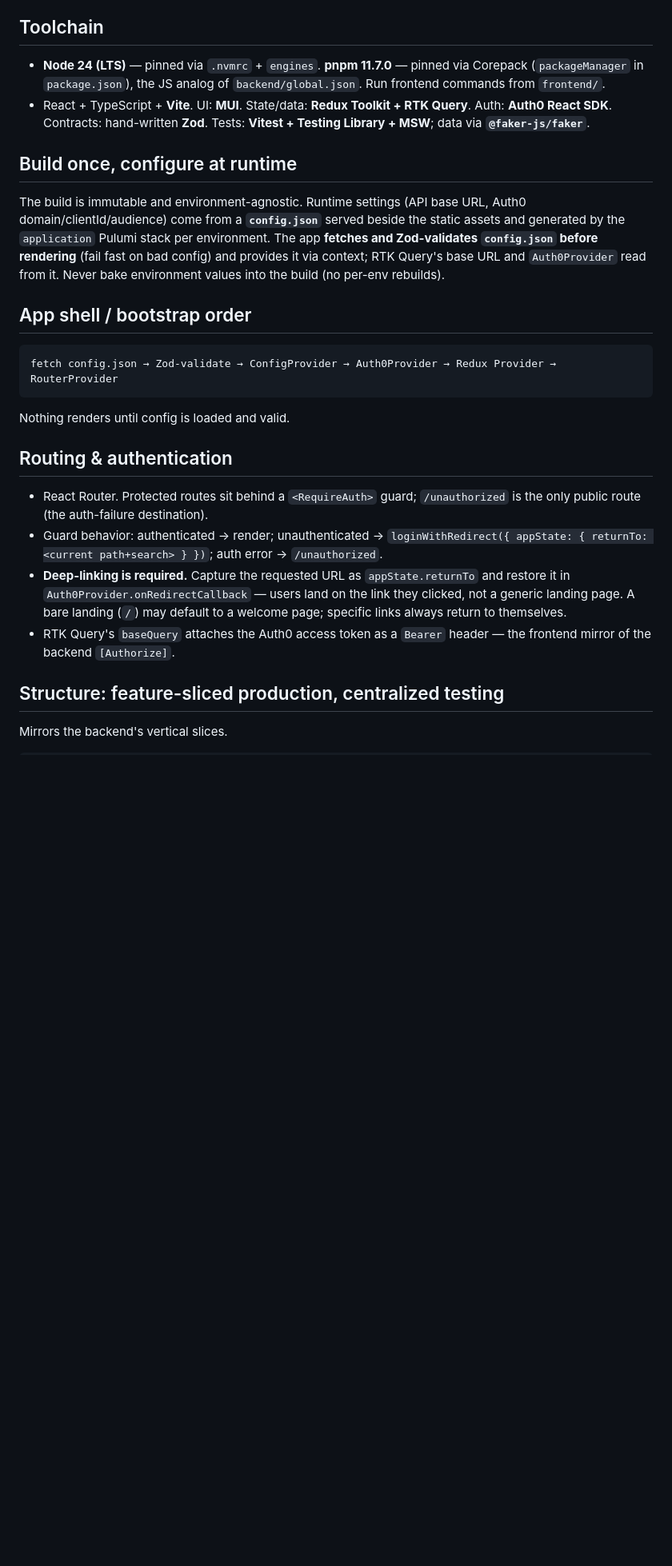
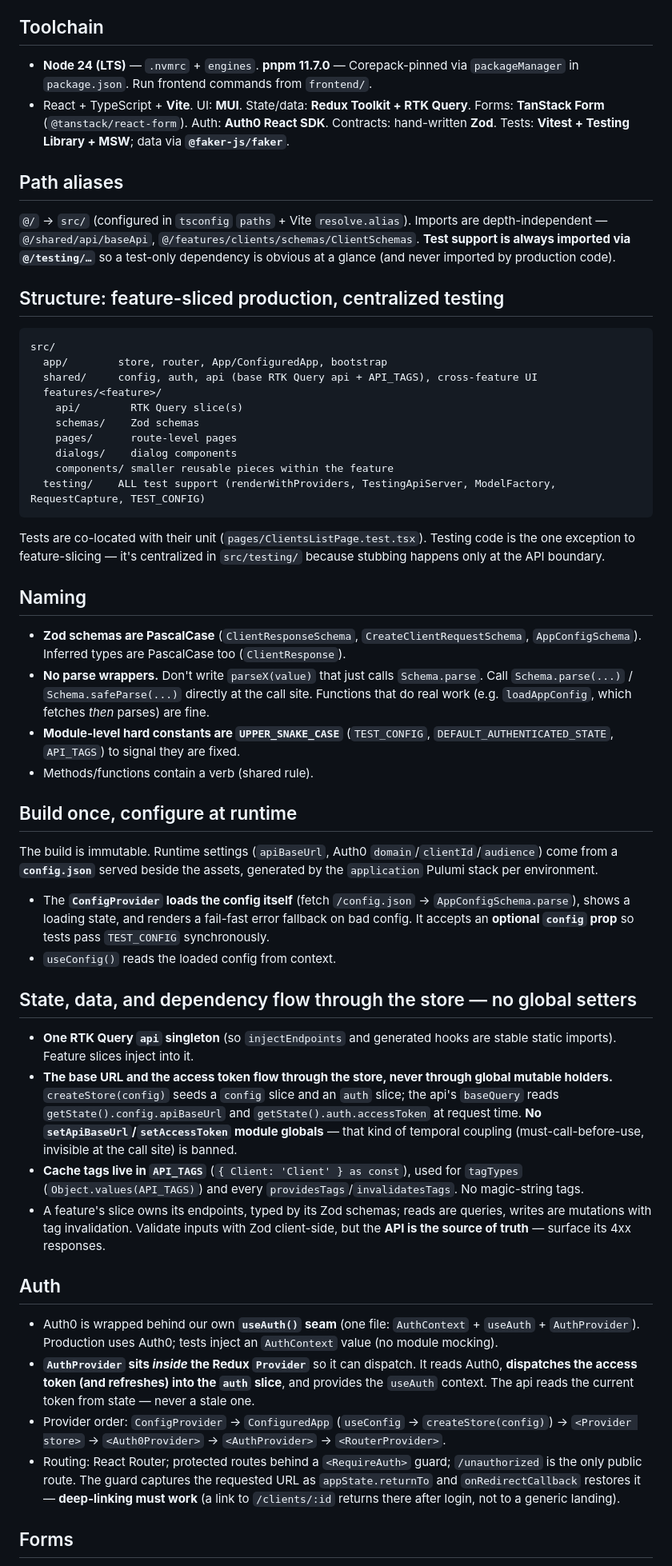
Before and after one commit to uplift-klinker/modern-fmis, a Markdown page: docs/conventions/frontend-conventions.md, the part around one of its changes. Shown at 80% size. Drawn GitHub-style; blank space fills up the shorter version.

Commit message:
Revise frontend plan + conventions per design review
Apply: feature subfolders (api/schemas/pages/dialogs/components); @/ path
aliases (testing via @/testing); drop parse wrappers; PascalCase schemas;
one-file auth seam; RequestCapture as a class; UPPER_SNAKE_CASE constants
(TEST_CONFIG/DEFAULT_AUTHENTICATED_STATE/API_TAGS); TanStack Form for the
create dialog; safeParse for schema failure tests; centralized API_TAGS;
self-loading ConfigProvider; config + Auth0 token flow through the store
(no setApiBaseUrl/getAccessToken globals; AuthProvider inside Redux). Rewrite
frontend-conventions.md to capture all of it.

Co-Authored-By: Claude Opus 4.8 (1M context) <noreply@anthropic.com>

````diff
--- a/docs/conventions/frontend-conventions.md
+++ b/docs/conventions/frontend-conventions.md
@@ -4,28 +4,57 @@
 
 ## Toolchain
 
-- **Node 24 (LTS)** — pinned via `.nvmrc` + `engines`. **pnpm 11.7.0** — pinned via Corepack (`packageManager` in `package.json`), the JS analog of `backend/global.json`. Run frontend commands from `frontend/`.
-- React + TypeScript + **Vite**. UI: **MUI**. State/data: **Redux Toolkit + RTK Query**. Auth: **Auth0 React SDK**. Contracts: hand-written **Zod**. Tests: **Vitest + Testing Library + MSW**; data via **`@faker-js/faker`**.
+- **Node 24 (LTS)** — `.nvmrc` + `engines`. **pnpm 11.7.0** — Corepack-pinned via `packageManager` in `package.json`. Run frontend commands from `frontend/`.
+- React + TypeScript + **Vite**. UI: **MUI**. State/data: **Redux Toolkit + RTK Query**. Forms: **TanStack Form** (`@tanstack/react-form`). Auth: **Auth0 React SDK**. Contracts: hand-written **Zod**. Tests: **Vitest + Testing Library + MSW**; data via **`@faker-js/faker`**.
+
+## Path aliases
+
+`@/` → `src/` (configured in `tsconfig` `paths` + Vite `resolve.alias`). Imports are depth-independent — `@/shared/api/baseApi`, `@/features/clients/schemas/ClientSchemas`. **Test support is always imported via `@/testing/…`** so a test-only dependency is obvious at a glance (and never imported by production code).
+
+## Structure: feature-sliced production, centralized testing
+
+```
+src/
+  app/        store, router, App/ConfiguredApp, bootstrap
+  shared/     config, auth, api (base RTK Query api + API_TAGS), cross-feature UI
+  features/<feature>/
+    api/        RTK Query slice(s)
+    schemas/    Zod schemas
+    pages/      route-level pages
+    dialogs/    dialog components
+    components/ smaller reusable pieces within the feature
+  testing/    ALL test support (renderWithProviders, TestingApiServer, ModelFactory, RequestCapture, TEST_CONFIG)
+```
+
+Tests are co-located with their unit (`pages/ClientsListPage.test.tsx`). Testing code is the one exception to feature-slicing — it's centralized in `src/testing/` because stubbing happens only at the API boundary.
+
+## Naming
+
+- **Zod schemas are PascalCase** (`ClientResponseSchema`, `CreateClientRequestSchema`, `AppConfigSchema`). Inferred types are PascalCase too (`ClientResponse`).
+- **No parse wrappers.** Don't write `parseX(value)` that just calls `Schema.parse`. Call `Schema.parse(...)` / `Schema.safeParse(...)` directly at the call site. Functions that do real work (e.g. `loadAppConfig`, which fetches *then* parses) are fine.
+- **Module-level hard constants are `UPPER_SNAKE_CASE`** (`TEST_CONFIG`, `DEFAULT_AUTHENTICATED_STATE`, `API_TAGS`) to signal they are fixed.
+- Methods/functions contain a verb (shared rule).
 
 ## Build once, configure at runtime
 
-The build is immutable and environment-agnostic. Runtime settings (API base URL, Auth0 domain/clientId/audience) come from a **`config.json`** served beside the static assets and generated by the `application` Pulumi stack per environment. The app **fetches and Zod-validates `config.json` before rendering** (fail fast on bad config) and provides it via context; RTK Query's base URL and `Auth0Provider` read from it. Never bake environment values into the build (no per-env rebuilds).
+The build is immutable. Runtime settings (`apiBaseUrl`, Auth0 `domain`/`clientId`/`audience`) come from a **`config.json`** served beside the assets, generated by the `application` Pulumi stack per environment.
 
-## App shell / bootstrap order
+- The **`ConfigProvider` loads the config itself** (fetch `/config.json` → `AppConfigSchema.parse`), shows a loading state, and renders a fail-fast error fallback on bad config. It accepts an **optional `config` prop** so tests pass `TEST_CONFIG` synchronously.
+- `useConfig()` reads the loaded config from context.
 
-```
-fetch config.json → Zod-validate → ConfigProvider → Auth0Provider → Redux Provider → RouterProvider
-```
-Nothing renders until config is loaded and valid.
+## State, data, and dependency flow through the store — no global setters
 
-## Routing & authentication
+- **One RTK Query `api` singleton** (so `injectEndpoints` and generated hooks are stable static imports). Feature slices inject into it.
+- **The base URL and the access token flow through the store, never through global mutable holders.** `createStore(config)` seeds a `config` slice and an `auth` slice; the api's `baseQuery` reads `getState().config.apiBaseUrl` and `getState().auth.accessToken` at request time. **No `setApiBaseUrl`/`setAccessToken` module globals** — that kind of temporal coupling (must-call-before-use, invisible at the call site) is banned.
+- **Cache tags live in `API_TAGS`** (`{ Client: 'Client' } as const`), used for `tagTypes` (`Object.values(API_TAGS)`) and every `providesTags`/`invalidatesTags`. No magic-string tags.
+- A feature's slice owns its endpoints, typed by its Zod schemas; reads are queries, writes are mutations with tag invalidation. Validate inputs with Zod client-side, but the **API is the source of truth** — surface its 4xx responses.
 
-- React Router. Protected routes sit behind a `<RequireAuth>` guard; `/unauthorized` is the only public route (the auth-failure destination).
-- Guard behavior: authenticated → render; unauthenticated → `loginWithRedirect({ appState: { returnTo: <current path+search> } })`; auth error → `/unauthorized`.
-- **Deep-linking is required.** Capture the requested URL as `appState.returnTo` and restore it in `Auth0Provider.onRedirectCallback` — users land on the link they clicked, not a generic landing page. A bare landing (`/`) may default to a welcome page; specific links always return to themselves.
-- RTK Query's `baseQuery` attaches the Auth0 access token as a `Bearer` header — the frontend mirror of the backend `[Authorize]`.
+## Auth
 
-## Structure: feature-sliced production, centralized testing
+- Auth0 is wrapped behind our own **`useAuth()` seam** (one file: `AuthContext` + `useAuth` + `AuthProvider`). Production uses Auth0; tests inject an `AuthContext` value (no module mocking).
+- **`AuthProvider` sits *inside* the Redux `Provider`** so it can dispatch. It reads Auth0, **dispatches the access token (and refreshes) into the `auth` slice**, and provides the `useAuth` context. The api reads the current token from state — never a stale one.
+- Provider order: `ConfigProvider` → `ConfiguredApp` (`useConfig` → `createStore(config)`) → `<Provider store>` → `<Auth0Provider>` → `<AuthProvider>` → `<RouterProvider>`.
+- Routing: React Router; protected routes behind a `<RequireAuth>` guard; `/unauthorized` is the only public route. The guard captures the requested URL as `appState.returnTo` and `onRedirectCallback` restores it — **deep-linking must work** (a link to `/clients/:id` returns there after login, not to a generic landing).
 
-Mirrors the backend's vertical slices.
+## Forms
 
````
Also changed, not shown: other parts of docs/conventions/frontend-conventions.md (+12 -25 lines), 1 other file.
